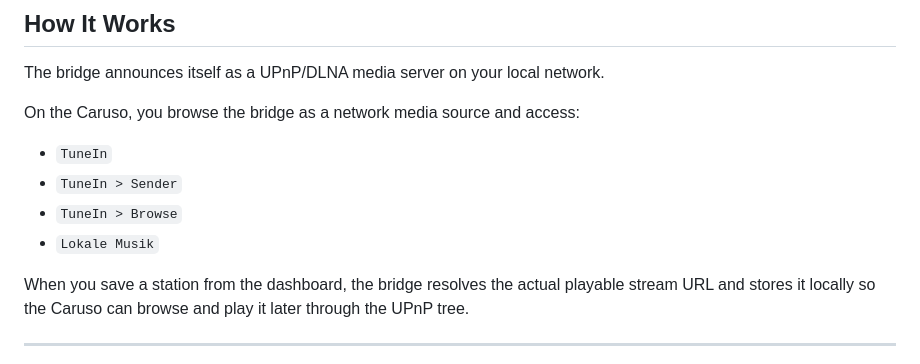
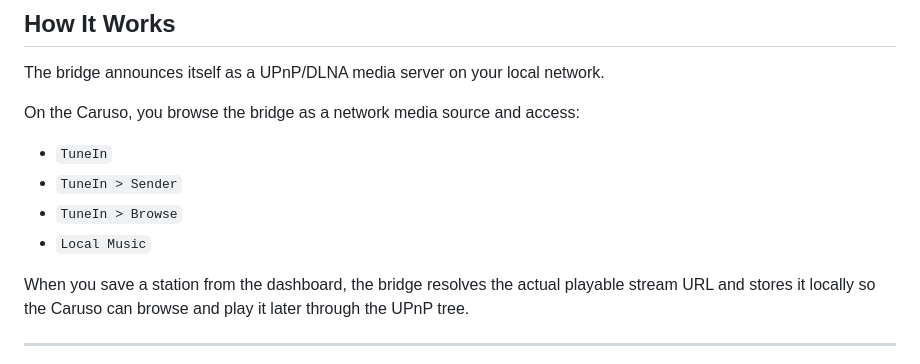
Before and after one commit to jx-grxf/ta-caruso-streaming-client, a Markdown page: README.md, the part around the change. Drawn GitHub-style.

Commit message:
small readme update

```diff
--- a/README.md
+++ b/README.md
@@ -216,7 +216,7 @@ On the Caruso, you browse the bridge as a network media source and access:
 - `TuneIn`
 - `TuneIn > Sender`
 - `TuneIn > Browse`
-- `Lokale Musik`
+- `Local Music`
 
 When you save a station from the dashboard, the bridge resolves the actual playable stream URL and stores it locally so the Caruso can browse and play it later through the UPnP tree.
 
```
